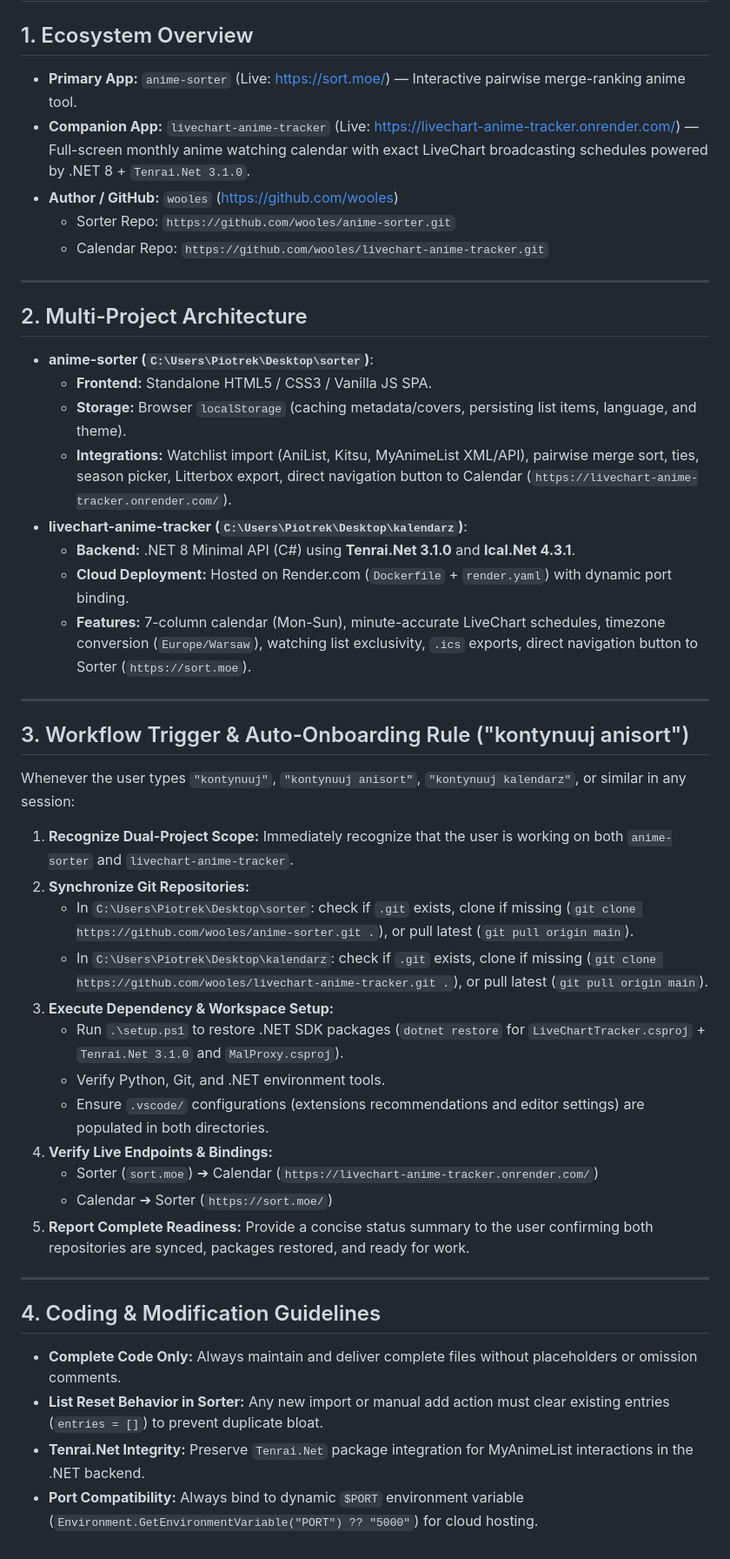
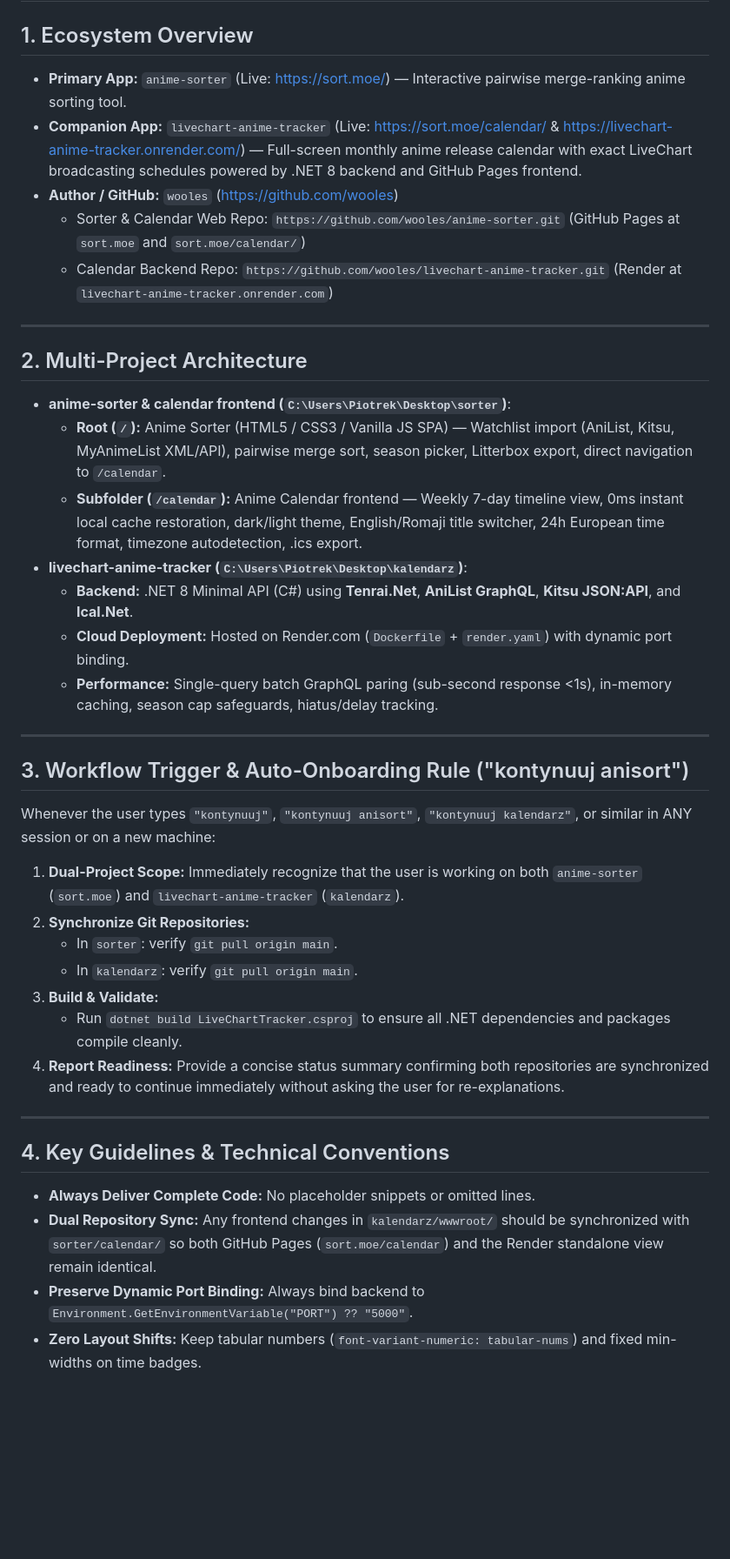
Before and after one commit to wooles/livechart-anime-tracker, a Markdown page: PROJECT_CONTEXT.md, the part around the change. Shown at 87% size. Rendered like a GitHub page; blank space fills up the shorter version.

Commit message:
docs: update PROJECT_CONTEXT.md with auto-continuation rule and v12.3 architecture

```diff
--- a/PROJECT_CONTEXT.md
+++ b/PROJECT_CONTEXT.md
@@ -1,45 +1,39 @@
 # PROJECT_CONTEXT.md — anime-sorter (sort.moe) & livechart-anime-tracker
 
 ## 1. Ecosystem Overview
-* **Primary App:** `anime-sorter` (Live: [https://sort.moe/](https://sort.moe/)) — Interactive pairwise merge-ranking anime tool.
-* **Companion App:** `livechart-anime-tracker` (Live: [https://livechart-anime-tracker.onrender.com/](https://livechart-anime-tracker.onrender.com/)) — Full-screen monthly anime watching calendar with exact LiveChart broadcasting schedules powered by .NET 8 + `Tenrai.Net 3.1.0`.
+* **Primary App:** `anime-sorter` (Live: [https://sort.moe/](https://sort.moe/)) — Interactive pairwise merge-ranking anime sorting tool.
+* **Companion App:** `livechart-anime-tracker` (Live: [https://sort.moe/calendar/](https://sort.moe/calendar/) & [https://livechart-anime-tracker.onrender.com/](https://livechart-anime-tracker.onrender.com/)) — Full-screen monthly anime release calendar with exact LiveChart broadcasting schedules powered by .NET 8 backend and GitHub Pages frontend.
 * **Author / GitHub:** `wooles` ([https://github.com/wooles](https://github.com/wooles))
-  * Sorter Repo: `https://github.com/wooles/anime-sorter.git`
-  * Calendar Repo: `https://github.com/wooles/livechart-anime-tracker.git`
+  * Sorter & Calendar Web Repo: `https://github.com/wooles/anime-sorter.git` (GitHub Pages at `sort.moe` and `sort.moe/calendar/`)
+  * Calendar Backend Repo: `https://github.com/wooles/livechart-anime-tracker.git` (Render at `livechart-anime-tracker.onrender.com`)
 
 ---
 
 ## 2. Multi-Project Architecture
-* **anime-sorter (`C:\Users\Piotrek\Desktop\sorter`)**:
-  * **Frontend:** Standalone HTML5 / CSS3 / Vanilla JS SPA.
-  * **Storage:** Browser `localStorage` (caching metadata/covers, persisting list items, language, and theme).
-  * **Integrations:** Watchlist import (AniList, Kitsu, MyAnimeList XML/API), pairwise merge sort, ties, season picker, Litterbox export, direct navigation button to Calendar (`https://livechart-anime-tracker.onrender.com/`).
+* **anime-sorter & calendar frontend (`C:\Users\Piotrek\Desktop\sorter`)**:
+  * **Root (`/`):** Anime Sorter (HTML5 / CSS3 / Vanilla JS SPA) — Watchlist import (AniList, Kitsu, MyAnimeList XML/API), pairwise merge sort, season picker, Litterbox export, direct navigation to `/calendar`.
+  * **Subfolder (`/calendar`):** Anime Calendar frontend — Weekly 7-day timeline view, 0ms instant local cache restoration, dark/light theme, English/Romaji title switcher, 24h European time format, timezone autodetection, .ics export.
 * **livechart-anime-tracker (`C:\Users\Piotrek\Desktop\kalendarz`)**:
-  * **Backend:** .NET 8 Minimal API (C#) using **Tenrai.Net 3.1.0** and **Ical.Net 4.3.1**.
+  * **Backend:** .NET 8 Minimal API (C#) using **Tenrai.Net**, **AniList GraphQL**, **Kitsu JSON:API**, and **Ical.Net**.
   * **Cloud Deployment:** Hosted on Render.com (`Dockerfile` + `render.yaml`) with dynamic port binding.
-  * **Features:** 7-column calendar (Mon-Sun), minute-accurate LiveChart schedules, timezone conversion (`Europe/Warsaw`), watching list exclusivity, `.ics` exports, direct navigation button to Sorter (`https://sort.moe`).
+  * **Performance:** Single-query batch GraphQL paring (sub-second response <1s), in-memory caching, season cap safeguards, hiatus/delay tracking.
 
 ---
 
 ## 3. Workflow Trigger & Auto-Onboarding Rule ("kontynuuj anisort")
-Whenever the user types `"kontynuuj"`, `"kontynuuj anisort"`, `"kontynuuj kalendarz"`, or similar in any session:
-1. **Recognize Dual-Project Scope:** Immediately recognize that the user is working on both `anime-sorter` and `livechart-anime-tracker`.
+Whenever the user types `"kontynuuj"`, `"kontynuuj anisort"`, `"kontynuuj kalendarz"`, or similar in ANY session or on a new machine:
+1. **Dual-Project Scope:** Immediately recognize that the user is working on both `anime-sorter` (`sort.moe`) and `livechart-anime-tracker` (`kalendarz`).
 2. **Synchronize Git Repositories:**
-   * In `C:\Users\Piotrek\Desktop\sorter`: check if `.git` exists, clone if missing (`git clone https://github.com/wooles/anime-sorter.git .`), or pull latest (`git pull origin main`).
-   * In `C:\Users\Piotrek\Desktop\kalendarz`: check if `.git` exists, clone if missing (`git clone https://github.com/wooles/livechart-anime-tracker.git .`), or pull latest (`git pull origin main`).
-3. **Execute Dependency & Workspace Setup:**
-   * Run `.\setup.ps1` to restore .NET SDK packages (`dotnet restore` for `LiveChartTracker.csproj` + `Tenrai.Net 3.1.0` and `MalProxy.csproj`).
-   * Verify Python, Git, and .NET environment tools.
-   * Ensure `.vscode/` configurations (extensions recommendations and editor settings) are populated in both directories.
-4. **Verify Live Endpoints & Bindings:**
-   * Sorter (`sort.moe`) ➔ Calendar (`https://livechart-anime-tracker.onrender.com/`)
-   * Calendar ➔ Sorter (`https://sort.moe/`)
-5. **Report Complete Readiness:** Provide a concise status summary to the user confirming both repositories are synced, packages restored, and ready for work.
+   * In `sorter`: verify `git pull origin main`.
+   * In `kalendarz`: verify `git pull origin main`.
+3. **Build & Validate:**
+   * Run `dotnet build LiveChartTracker.csproj` to ensure all .NET dependencies and packages compile cleanly.
+4. **Report Readiness:** Provide a concise status summary confirming both repositories are synchronized and ready to continue immediately without asking the user for re-explanations.
 
 ---
 
-## 4. Coding & Modification Guidelines
-* **Complete Code Only:** Always maintain and deliver complete files without placeholders or omission comments.
-* **List Reset Behavior in Sorter:** Any new import or manual add action must clear existing entries (`entries = []`) to prevent duplicate bloat.
-* **Tenrai.Net Integrity:** Preserve `Tenrai.Net` package integration for MyAnimeList interactions in the .NET backend.
-* **Port Compatibility:** Always bind to dynamic `$PORT` environment variable (`Environment.GetEnvironmentVariable("PORT") ?? "5000"`) for cloud hosting.
+## 4. Key Guidelines & Technical Conventions
+* **Always Deliver Complete Code:** No placeholder snippets or omitted lines.
+* **Dual Repository Sync:** Any frontend changes in `kalendarz/wwwroot/` should be synchronized with `sorter/calendar/` so both GitHub Pages (`sort.moe/calendar`) and the Render standalone view remain identical.
+* **Preserve Dynamic Port Binding:** Always bind backend to `Environment.GetEnvironmentVariable("PORT") ?? "5000"`.
+* **Zero Layout Shifts:** Keep tabular numbers (`font-variant-numeric: tabular-nums`) and fixed min-widths on time badges.
```
